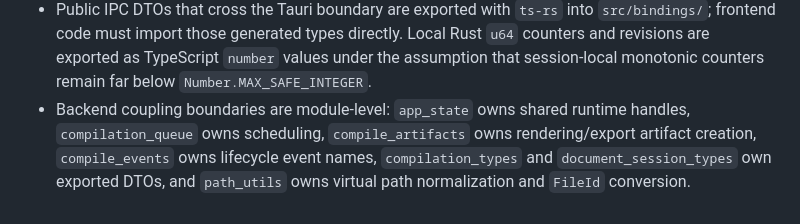
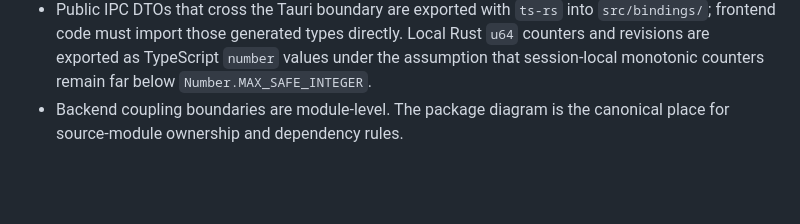
Before and after one commit to andmoreduro/ergo, a Markdown page: context/class-diagrams.md, the part around one of its changes. GitHub-like rendering; blank space fills up the shorter version.

Commit message:
docs: update context diagrams to reflect new module structure
Update component-diagram.md, class-diagrams.md, and sequence-diagrams.md
to reflect split module boundaries and command adapter layer.

```diff
--- a/context/class-diagrams.md
+++ b/context/class-diagrams.md
@@ -722,4 +705,4 @@ classDiagram
 - Keymap preference files use typed `action_id` values such as `workspace::OpenProject`, a context expression such as `editor && !input`, and a logical-key `sequence` array. The persisted keymap schema is strict.
 - React owns `ActionContextNode` registration and action handlers. Rust owns `ActionDescriptor`, keymap validation, context-expression matching, sequence state, and `ActionResolution`.
 - Public IPC DTOs that cross the Tauri boundary are exported with `ts-rs` into `src/bindings/`; frontend code must import those generated types directly. Local Rust `u64` counters and revisions are exported as TypeScript `number` values under the assumption that session-local monotonic counters remain far below `Number.MAX_SAFE_INTEGER`.
-- Backend coupling boundaries are module-level: `app_state` owns shared runtime handles, `compilation_queue` owns scheduling, `compile_artifacts` owns rendering/export artifact creation, `compile_events` owns lifecycle event names, `compilation_types` and `document_session_types` own exported DTOs, and `path_utils` owns virtual path normalization and `FileId` conversion.
+- Backend coupling boundaries are module-level. The package diagram is the canonical place for source-module ownership and dependency rules.
```
Also changed, not shown: other parts of context/class-diagrams.md (+1 -18 lines), context/component-diagram.md (+8 -23 lines), context/sequence-diagrams.md (+1 -2 lines).
